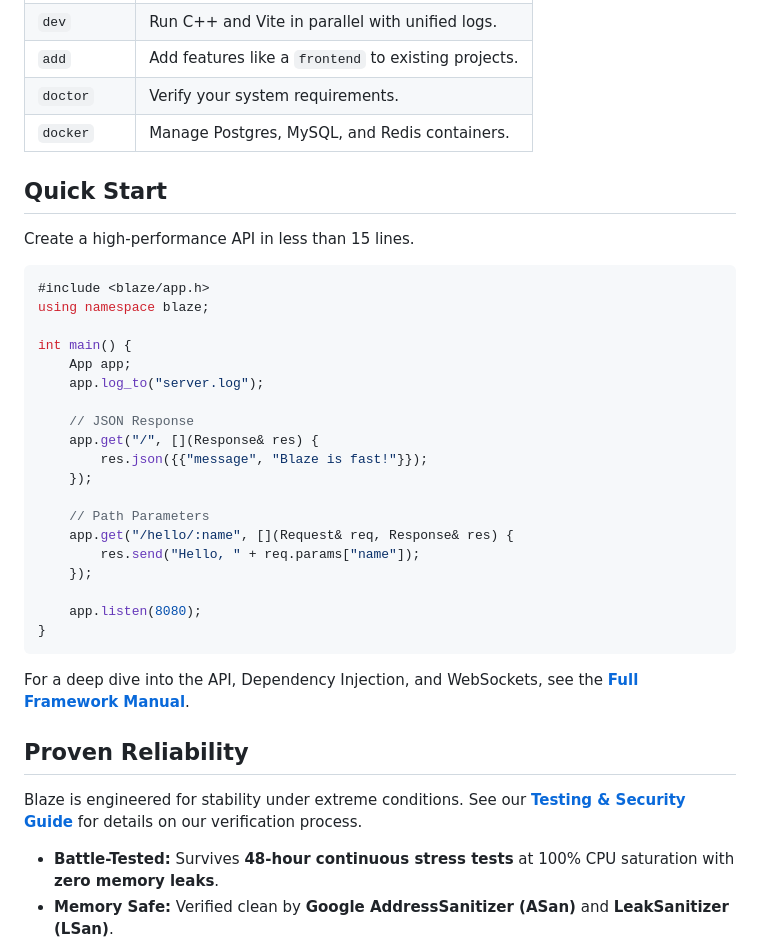
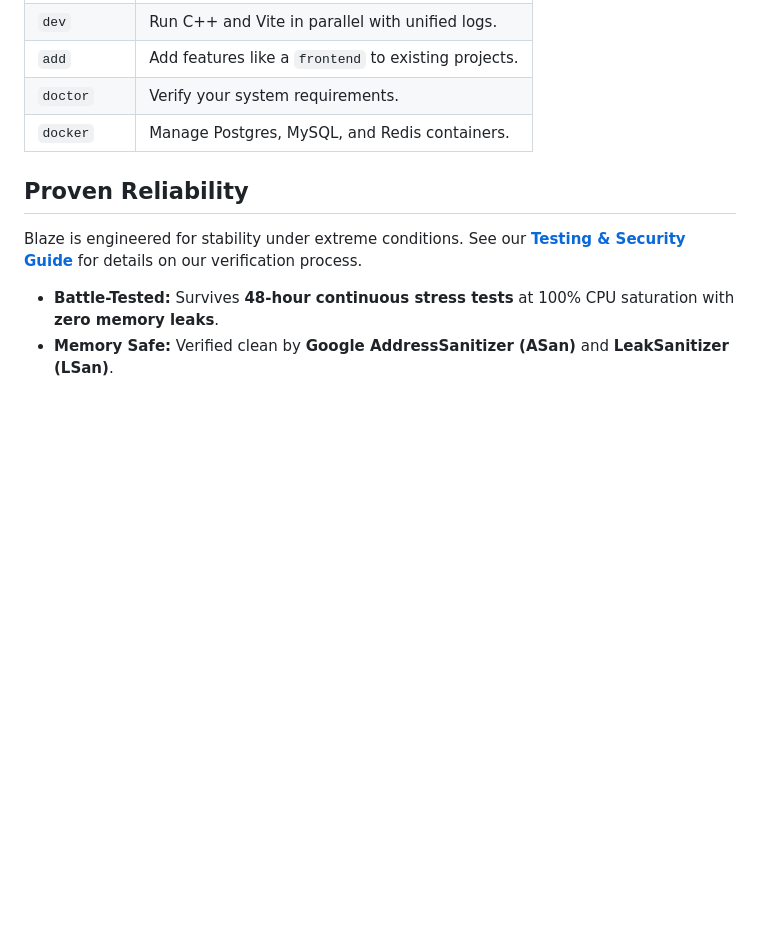
Before and after one commit to Creed-Petitt/blaze, a Markdown page: README.md, the part around one of its changes. Drawn GitHub-style; blank space fills up the shorter version.

````diff
--- a/README.md
+++ b/README.md
@@ -75,33 +107,6 @@ Blaze comes with a powerful CLI to manage your entire development lifecycle. See
 | `doctor` | Verify your system requirements. |
 | `docker` | Manage Postgres, MySQL, and Redis containers. |
 
-## Quick Start
-
-Create a high-performance API in less than 15 lines.
-
-```cpp
-#include <blaze/app.h>
-using namespace blaze;
-
-int main() {
-    App app;
-    app.log_to("server.log");
-
-    // JSON Response
-    app.get("/", [](Response& res) {
-        res.json({{"message", "Blaze is fast!"}});
-    });
-
-    // Path Parameters
-    app.get("/hello/:name", [](Request& req, Response& res) {
-        res.send("Hello, " + req.params["name"]);
-    });
-
-    app.listen(8080);
-}
-```
-
-For a deep dive into the API, Dependency Injection, and WebSockets, see the **[Full Framework Manual](docs/MANUAL.md)**.
 
 ## Proven Reliability
 
````
Also changed, not shown: other parts of README.md (+33 -1 lines), docs/MANUAL.md (+70 -48 lines).
